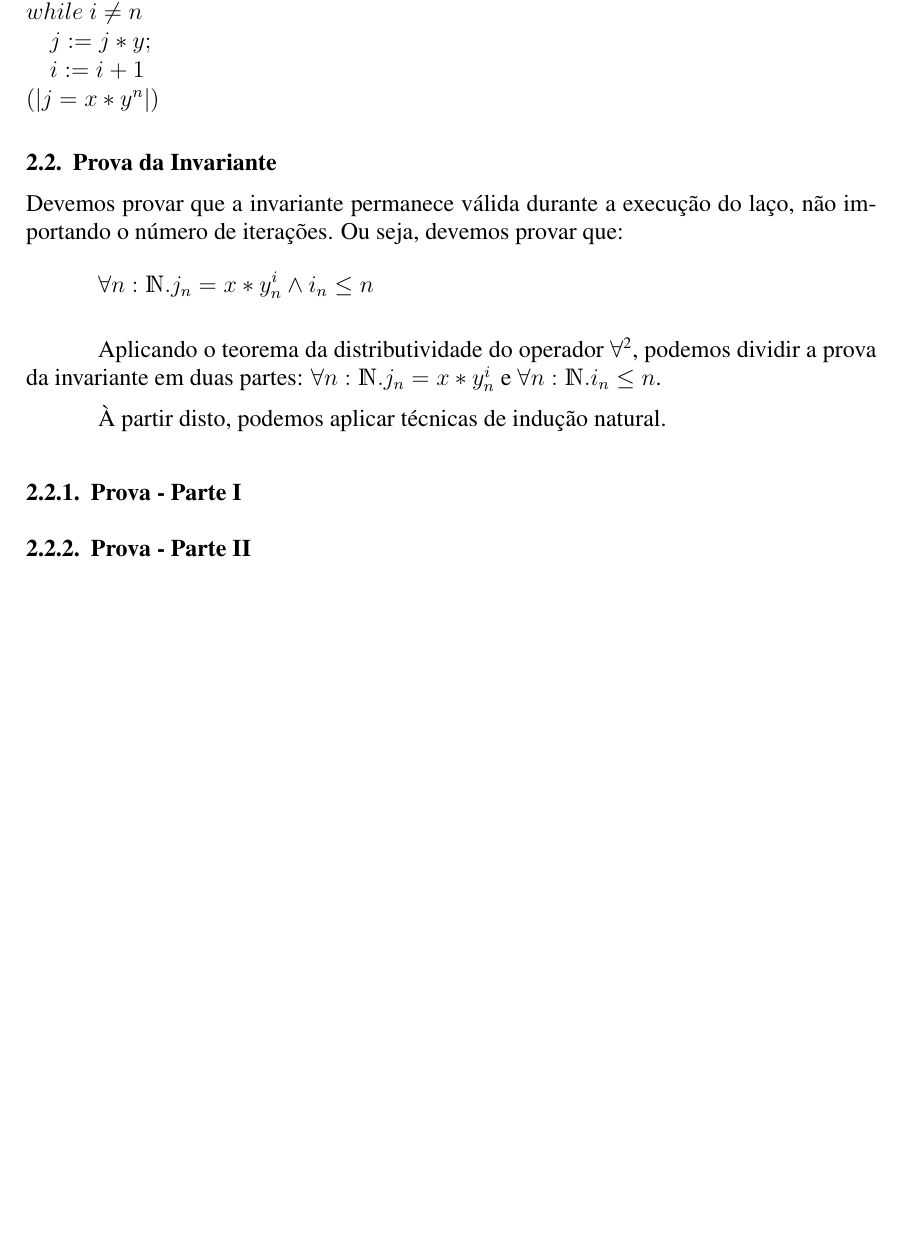
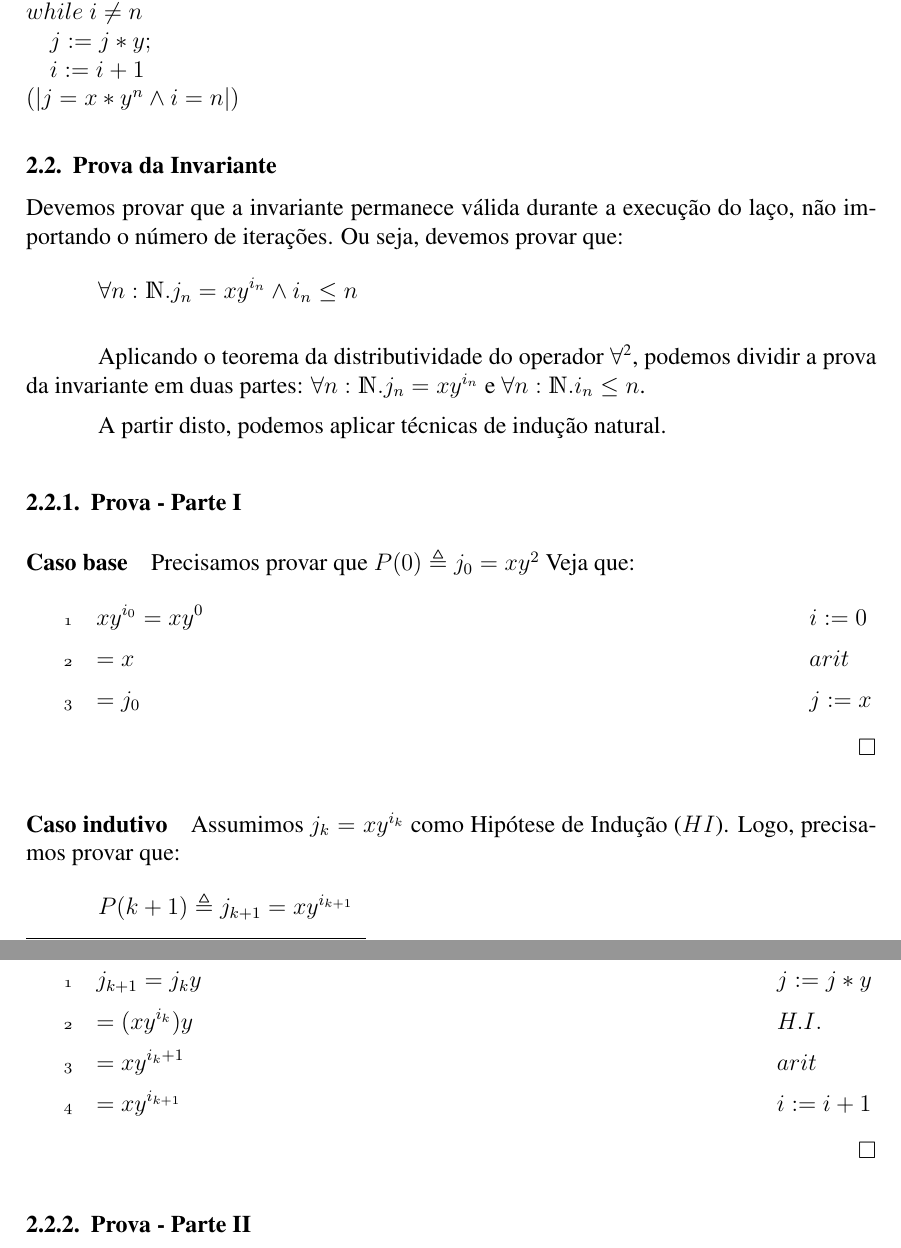
Before and after one commit to taschetto/mft2, a LaTeX paper (relatorio.tex): part of page 6 of 6 before the commit and two parts of pages 6 and 7 of 7 after it, the two joined at a grey line, cut so that both start at the same text, the shorter picture padded with empty space. Compiled offline with pdfLaTeX; a missing bibliography style is replaced by a similar one.

Commit message:
Invariant Proof - part 1

```diff
--- a/relatorio.tex
+++ b/relatorio.tex
@@ -247,19 +247,39 @@ $i := 0; j := x;$
 $while\ i \neq n$
 $\ \ \ \ j := j * y;$
 $\ \ \ \ i := i + 1$
-$(| j = x*y^n |)$
+$(| j = x*y^n \land i = n |)$
 \end{lstlisting}
 
 \subsection{Prova da Invariante}\label{sec:algo1:invar}
 Devemos provar que a invariante permanece válida durante a execução do laço, não importando o número de iterações. Ou seja, devemos provar que:
-\[\forall n:\mathds{N}. j_n = x * y^i_n \land i_n \leq n\]
+\[\forall n:\mathds{N}. j_n = xy^{i_n} \land i_n \leq n\]
 
 Aplicando o teorema da distributividade do operador $\forall$\footnote{$\forall x.P(x) \land Q(x) = \forall x.P(x) \land \forall x.Q(x)$},
-podemos dividir a prova da invariante em duas partes: $\forall n:\mathds{N}. j_n = x * y^i_n$ e $\forall n:\mathds{N}. i_n \leq n$.
+podemos dividir a prova da invariante em duas partes: $\forall n:\mathds{N}. j_n
+= xy^{i_n}$ e $\forall n:\mathds{N}. i_n \leq n$.
 
-À partir disto, podemos aplicar técnicas de indução natural.
+A partir disto, podemos aplicar técnicas de indução natural.
 
 \subsubsection{Prova - Parte I}
+\paragraph{Caso base} Precisamos provar que $P(0) \triangleq j_0 = xy^2$
+Veja que:
+\begin{proofbox}
+    \:xy^{i_0} = xy^0         \= i:=0   \\
+  \:= x                       \= arit   \\
+  \:= j_0                     \= j:=x   \\
+\end{proofbox}
+\hfill $\square$
+
+\paragraph{Caso indutivo} Assumimos $j_k = xy^{i_k}$ como Hipótese de Indução
+($HI$). Logo, precisamos provar que: \[P(k+1) \triangleq j_{k+1} = xy^{i_{k+1}}\]
+Agora, veja que:
+\begin{proofbox}
+    \:j_{k+1} = j_{k}y      \= j:=j*y \\
+    \:= (xy^{i_k})y         \= H.I.   \\
+    \:= xy^{i_k + 1}        \= arit   \\
+    \:= xy^{i_{k+1}}        \= i:=i+1 \\
+\end{proofbox}
+\hfill $\square$
 
 \subsubsection{Prova - Parte II}
 
```
